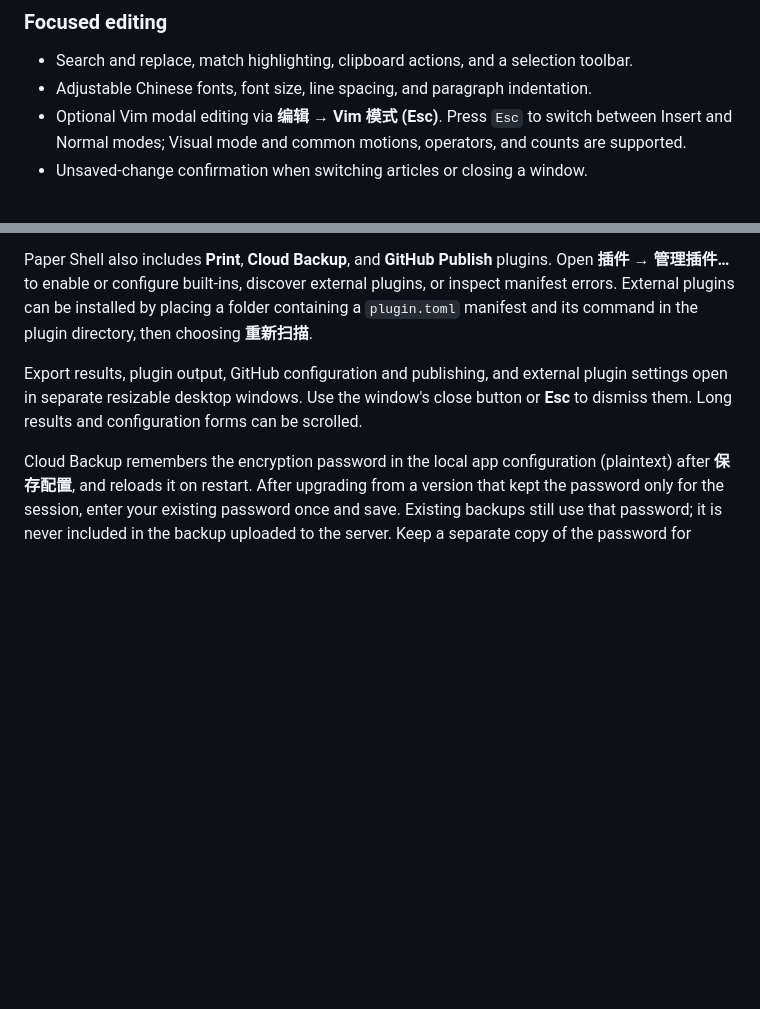
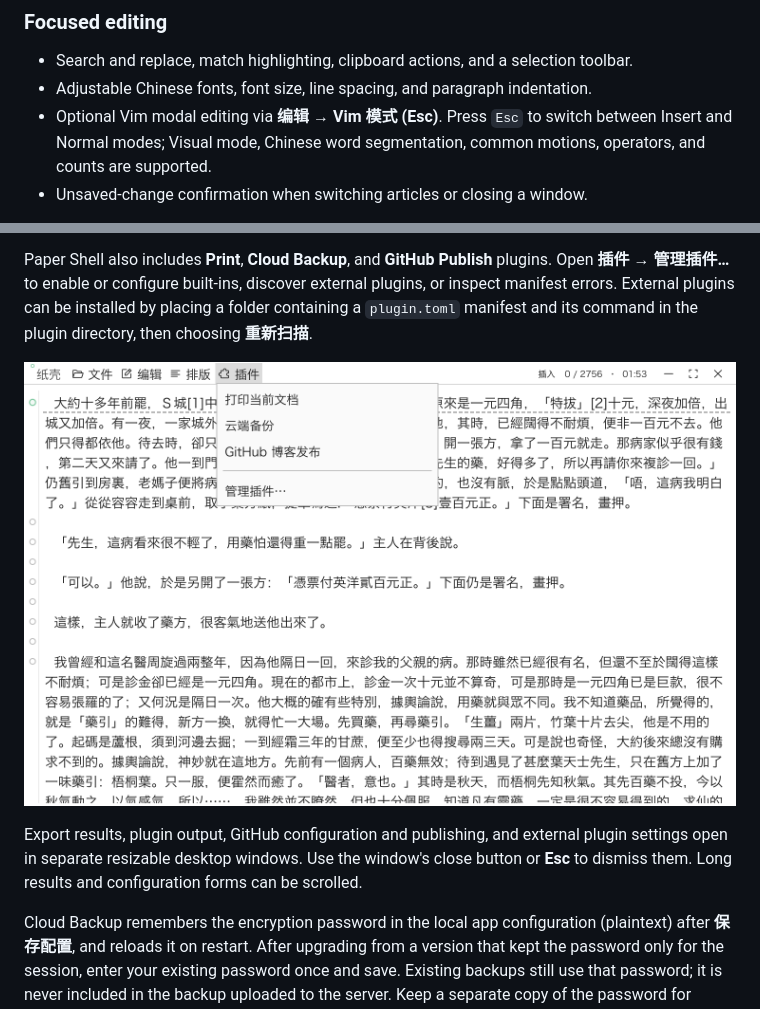
Before and after one commit to RetricSu/paper-shell, a Markdown page: README.md, 2 parts joined by grey strips. Drawn GitHub-style; pictures changed too: assets/screenshots/plugins.png (added); blank space fills up the shorter version.

```diff
--- a/README.md
+++ b/README.md
@@ -84,5 +123,6 @@ Drafts, prereleases, and older versions are skipped.
 - Search and replace, match highlighting, clipboard actions, and a selection toolbar.
 - Adjustable Chinese fonts, font size, line spacing, and paragraph indentation.
 - Optional Vim modal editing via **编辑 → Vim 模式 (Esc)**. Press `Esc` to switch between
-  Insert and Normal modes; Visual mode and common motions, operators, and counts are supported.
+  Insert and Normal modes; Visual mode, Chinese word segmentation, common motions,
+  operators, and counts are supported.
 - Unsaved-change confirmation when switching articles or closing a window.
@@ -143,6 +188,8 @@ Paper Shell also includes **Print**, **Cloud Backup**, and **GitHub Publish** pl
 manifest errors. External plugins can be installed by placing a folder containing a
 `plugin.toml` manifest and its command in the plugin directory, then choosing **重新扫描**.
 
+![Paper Shell's plugin menu with Print, Cloud Backup, and GitHub Publish](assets/screenshots/plugins.png)
+
 Export results, plugin output, GitHub configuration and publishing, and external plugin
 settings open in separate resizable desktop windows. Use the window's close button or
 **Esc** to dismiss them. Long results and configuration forms can be scrolled.
```
Also changed, not shown: other parts of README.md (+44 -0 lines), assets/screenshots/classic-paper.png (added), 2 other files.
